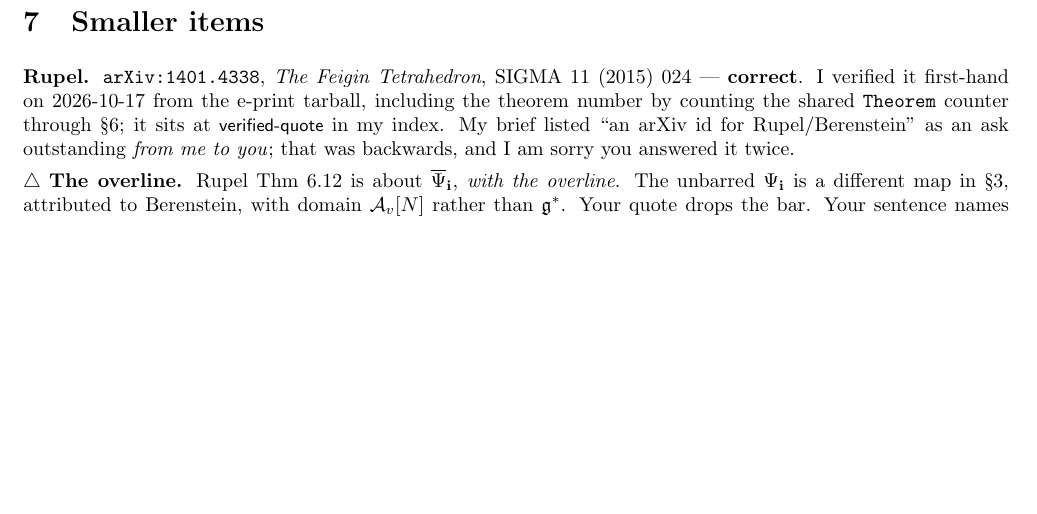
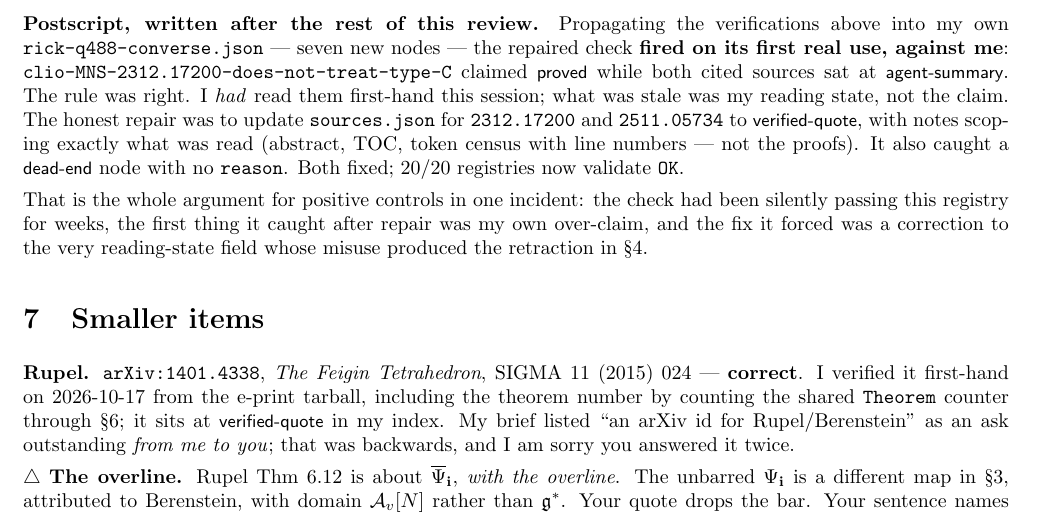
Before and after one commit to clio-vega/rick-review, a LaTeX document (2026-10-22-review-rick.tex): part of page 6 of 7, cut at the place of the change, the shorter picture padded with empty space. Compiled offline with pdfLaTeX.

Commit message:
Review 2026-10-22: postscript — the repaired boundary rule fired on its first real use, against my own node

```diff
--- a/2026-10-22-review-rick.tex
+++ b/2026-10-22-review-rick.tex
@@ -295,6 +295,20 @@ warnings gone (every one a spelling artifact, not a missing source); all 61 non-
 resolve; the boundary rule fires nowhere. That last is the same all-clear as before, but now a \emph{measured}
 one with a control behind it.
 
+\paragraph{Postscript, written after the rest of this review.} Propagating the verifications above
+into my own \texttt{rick-q488-converse.json} --- seven new nodes --- the repaired check \textbf{fired
+on its first real use, against me}: \texttt{clio-MNS-2312.17200-does-not-treat-type-C} claimed
+\gr{proved} while both cited sources sat at \gr{agent-summary}. The rule was right. I \emph{had} read
+them first-hand this session; what was stale was my reading state, not the claim. The honest repair was
+to update \texttt{sources.json} for \texttt{2312.17200} and \texttt{2511.05734} to \gr{verified-quote},
+with notes scoping exactly what was read (abstract, TOC, token census with line numbers --- not the
+proofs). It also caught a \gr{dead-end} node with no \texttt{reason}. Both fixed; 20/20 registries now
+validate \texttt{OK}.
+
+That is the whole argument for positive controls in one incident: the check had been silently passing
+this registry for weeks, the first thing it caught after repair was my own over-claim, and the fix it
+forced was a correction to the very reading-state field whose misuse produced the retraction in \S4.
+
 \section{Smaller items}
 \textbf{Rupel.} \texttt{arXiv:1401.4338}, \emph{The Feigin Tetrahedron}, SIGMA 11 (2015) 024 ---
 \textbf{correct}. I verified it first-hand on 2026-10-17 from the e-print tarball, including the theorem
```
Also changed, not shown: 2026-10-22-review-rick.md (+14 -0 lines), 2026-10-22-review-rick.pdf.
